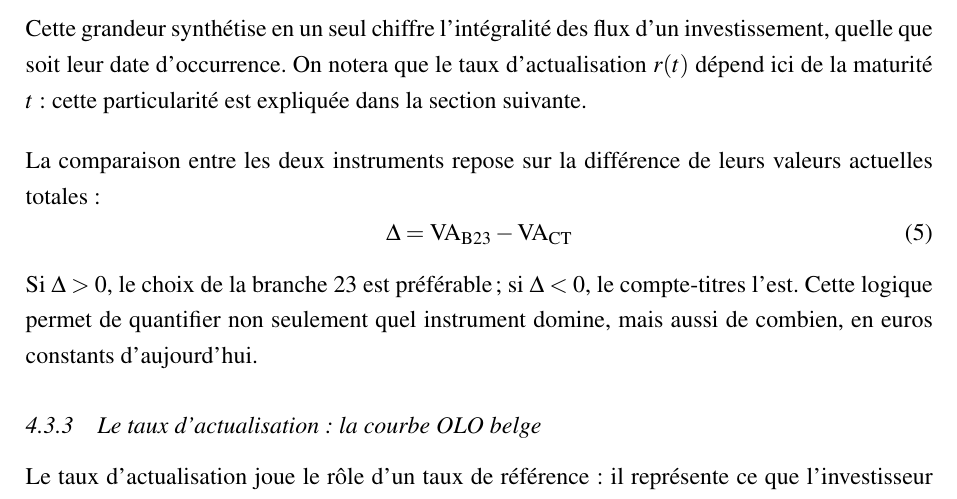
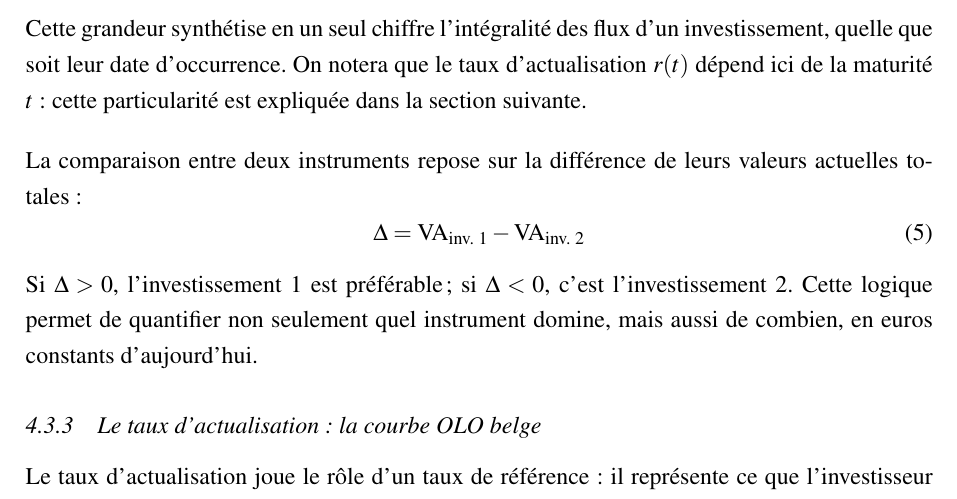
Before and after one commit to JeremSSJ/TFE-LSM-LATEX, a LaTeX document (main.tex): part of page 25 of 42, cut so that both start at the same text. Compiled offline with pdfLaTeX.

Commit message:
wip
Co-authored-by: Copilot <copilot@github.com>

```diff
--- a/main.tex
+++ b/main.tex
@@ -1150,13 +1150,13 @@ d'actualisation $r(t)$ dépend ici de la maturité $t$~: cette
 particularité est expliquée dans la section suivante.
 
 \bigskip
-La comparaison entre les deux instruments repose sur la différence de leurs
+La comparaison entre deux instruments repose sur la différence de leurs
 valeurs actuelles totales~:
 \begin{equation}
-  \Delta = \text{VA}_{\text{B23}} - \text{VA}_{\text{CT}}
+  \Delta = \text{VA}_{\text{inv. 1}} - \text{VA}_{\text{inv. 2}}
 \end{equation}
-Si $\Delta > 0$, le choix de la branche~23 est préférable~; si $\Delta < 0$, le
-compte-titres l'est. Cette logique permet de quantifier non seulement quel
+Si $\Delta > 0$, l'investissement~1 est préférable~; si $\Delta < 0$, c'est
+l'investissement~2. Cette logique permet de quantifier non seulement quel
 instrument domine, mais aussi de combien, en euros constants d'aujourd'hui.
 
 \subsubsection{Le taux d'actualisation~: la courbe OLO belge}
```
